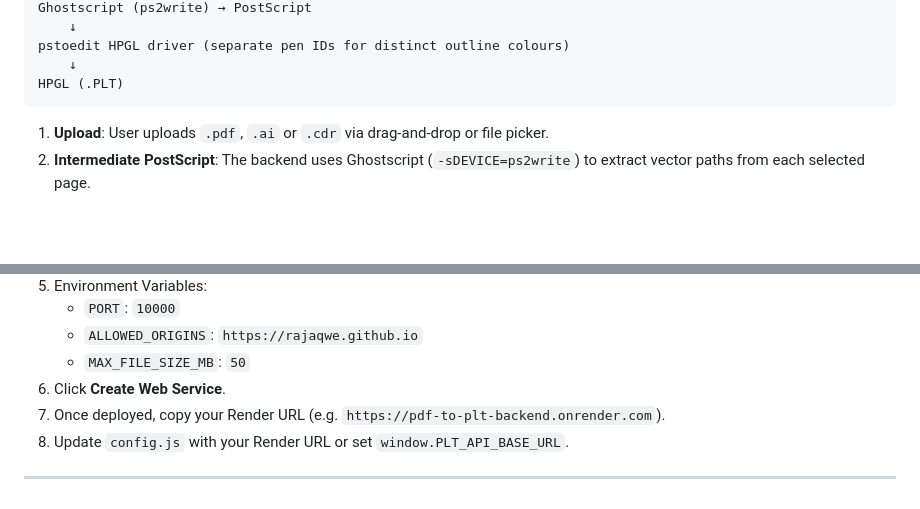
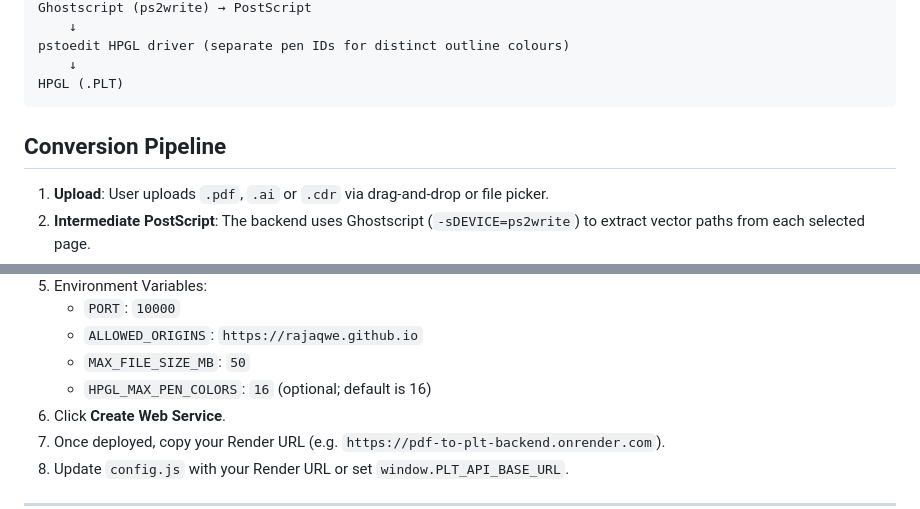
Before and after one commit to Rajaqwe/Free-converter, a Markdown page: README.md, 2 parts joined by grey strips. Rendered like a GitHub page; blank space fills up the shorter version.

Commit message:
Fix root README section headings and deployment configuration docs

````diff
--- a/README.md
+++ b/README.md
@@ -27,7 +27,7 @@ pstoedit HPGL driver (separate pen IDs for distinct outline colours)
 HPGL (.PLT)
 ```
 
-
+## Conversion Pipeline
 
 1. **Upload**: User uploads `.pdf`, `.ai` or `.cdr` via drag-and-drop or file picker.
 2. **Intermediate PostScript**: The backend uses Ghostscript (`-sDEVICE=ps2write`) to extract vector paths from each selected page.
@@ -125,6 +125,7 @@ curl http://localhost:10000/api/health
    - `PORT`: `10000`
    - `ALLOWED_ORIGINS`: `https://rajaqwe.github.io`
    - `MAX_FILE_SIZE_MB`: `50`
+   - `HPGL_MAX_PEN_COLORS`: `16` (optional; default is 16)
 6. Click **Create Web Service**.
 7. Once deployed, copy your Render URL (e.g. `https://pdf-to-plt-backend.onrender.com`).
 8. Update `config.js` with your Render URL or set `window.PLT_API_BASE_URL`.
````
